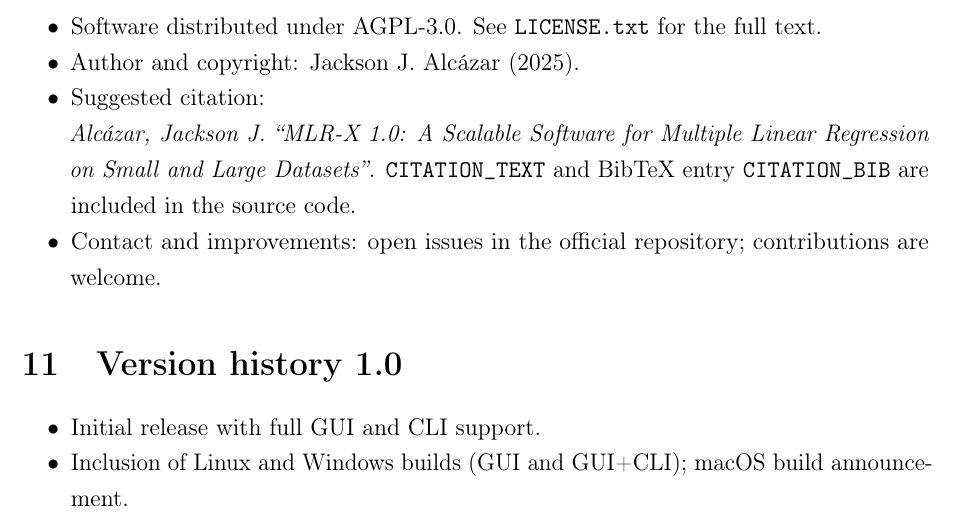
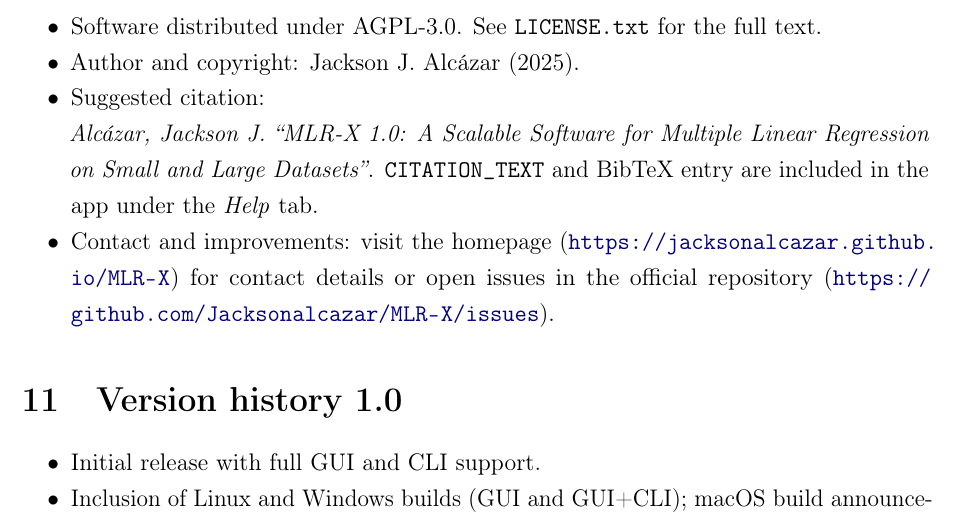
Before and after one commit to Jacksonalcazar/MLR-X, a LaTeX document (MLRX_manual.tex): part of page 13 of 13, cut so that both start at the same text. Compiled offline with pdfLaTeX.

Commit message:
Update citation and contact details in manual

```diff
--- a/MLRX_manual.tex
+++ b/MLRX_manual.tex
@@ -309,8 +309,8 @@
 \begin{itemize}
   \item Software distributed under AGPL-3.0. See \texttt{LICENSE.txt} for the full text.
   \item Author and copyright: Jackson J. Alcázar (2025).
-  \item Suggested citation: \\ \emph{Alcázar, Jackson J. ``MLR-X 1.0: A Scalable Software for Multiple Linear Regression on Small and Large Datasets''}. \texttt{CITATION\_TEXT} and BibTeX entry \texttt{CITATION\_BIB} are included in the source code.
-  \item Contact and improvements: open issues in the official repository; contributions are welcome.
+  \item Suggested citation: \\ \emph{Alcázar, Jackson J. ``MLR-X 1.0: A Scalable Software for Multiple Linear Regression on Small and Large Datasets''}. \texttt{CITATION\_TEXT} and BibTeX entry are included in the app under the \emph{Help} tab.
+  \item Contact and improvements: visit the homepage (\url{https://jacksonalcazar.github.io/MLR-X}) for contact details or open issues in the official repository (\url{https://github.com/Jacksonalcazar/MLR-X/issues}).
 \end{itemize}
 
 % =========================================================
```
